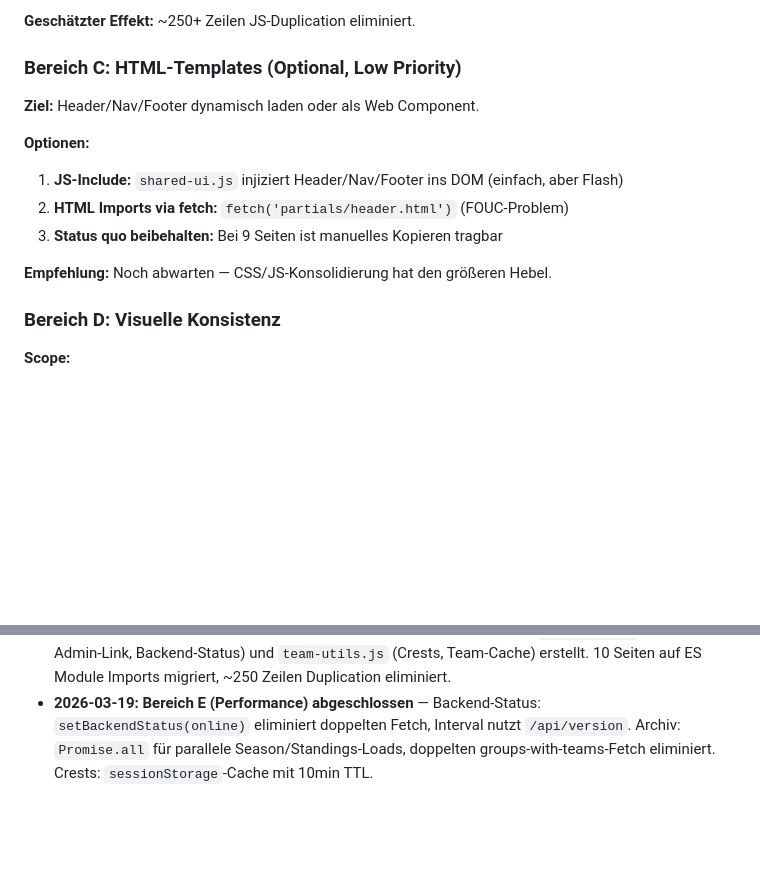
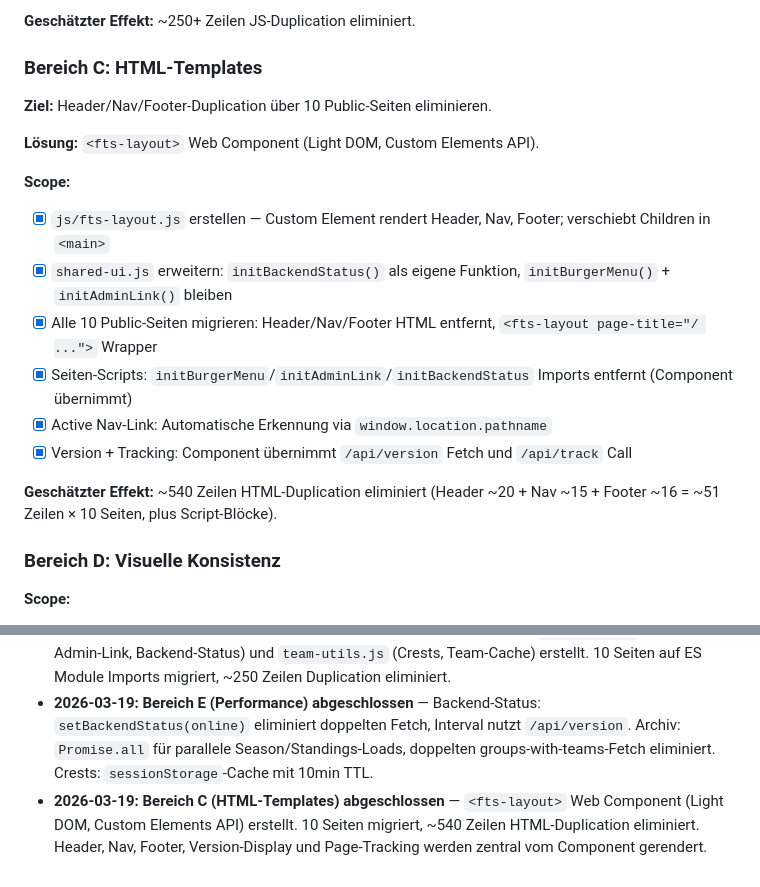
Before and after one commit to cyphrrr/Funcup-Tournament-System, a Markdown page: docs/frontend-todo.md, 2 parts joined by grey strips. Rendered like a GitHub page; blank space fills up the shorter version.

Commit message:
docs: mark Bereich C (HTML templates) as complete in frontend-todo
Co-Authored-By: Claude Opus 4.6 <noreply@anthropic.com>

```diff
--- a/docs/frontend-todo.md
+++ b/docs/frontend-todo.md
@@ -123,16 +123,21 @@ Header, Navigation und Footer sind in jeder Datei manuell kopiert:
 
 **Geschätzter Effekt:** ~250+ Zeilen JS-Duplication eliminiert.
 
-### Bereich C: HTML-Templates (Optional, Low Priority)
+### Bereich C: HTML-Templates
 
-**Ziel:** Header/Nav/Footer dynamisch laden oder als Web Component.
+**Ziel:** Header/Nav/Footer-Duplication über 10 Public-Seiten eliminieren.
 
-**Optionen:**
-1. **JS-Include:** `shared-ui.js` injiziert Header/Nav/Footer ins DOM (einfach, aber Flash)
-2. **HTML Imports via fetch:** `fetch('partials/header.html')` (FOUC-Problem)
-3. **Status quo beibehalten:** Bei 9 Seiten ist manuelles Kopieren tragbar
+**Lösung:** `<fts-layout>` Web Component (Light DOM, Custom Elements API).
 
-**Empfehlung:** Noch abwarten — CSS/JS-Konsolidierung hat den größeren Hebel.
+**Scope:**
+- [x] `js/fts-layout.js` erstellen — Custom Element rendert Header, Nav, Footer; verschiebt Children in `<main>`
+- [x] `shared-ui.js` erweitern: `initBackendStatus()` als eigene Funktion, `initBurgerMenu()` + `initAdminLink()` bleiben
+- [x] Alle 10 Public-Seiten migrieren: Header/Nav/Footer HTML entfernt, `<fts-layout page-title="/ ...">` Wrapper
+- [x] Seiten-Scripts: `initBurgerMenu`/`initAdminLink`/`initBackendStatus` Imports entfernt (Component übernimmt)
+- [x] Active Nav-Link: Automatische Erkennung via `window.location.pathname`
+- [x] Version + Tracking: Component übernimmt `/api/version` Fetch und `/api/track` Call
+
+**Geschätzter Effekt:** ~540 Zeilen HTML-Duplication eliminiert (Header ~20 + Nav ~15 + Footer ~16 = ~51 Zeilen × 10 Seiten, plus Script-Blöcke).
 
 ### Bereich D: Visuelle Konsistenz
 
@@ -183,3 +188,4 @@ Header, Navigation und Footer sind in jeder Datei manuell kopiert:
 - **2026-03-19: Bereich F (Mobile & UX) abgeschlossen** — Nav overflow-y, Tabellen overflow-x Wrapper, KO-Bracket scroll-hint Gradient, Burger touch-target 44px.
 - **2026-03-19: Bereich B (JS-Boilerplate konsolidieren) abgeschlossen** — `shared-ui.js` (Burger, Admin-Link, Backend-Status) und `team-utils.js` (Crests, Team-Cache) erstellt. 10 Seiten auf ES Module Imports migriert, ~250 Zeilen Duplication eliminiert.
 - **2026-03-19: Bereich E (Performance) abgeschlossen** — Backend-Status: `setBackendStatus(online)` eliminiert doppelten Fetch, Interval nutzt `/api/version`. Archiv: `Promise.all` für parallele Season/Standings-Loads, doppelten groups-with-teams-Fetch eliminiert. Crests: `sessionStorage`-Cache mit 10min TTL.
+- **2026-03-19: Bereich C (HTML-Templates) abgeschlossen** — `<fts-layout>` Web Component (Light DOM, Custom Elements API) erstellt. 10 Seiten migriert, ~540 Zeilen HTML-Duplication eliminiert. Header, Nav, Footer, Version-Display und Page-Tracking werden zentral vom Component gerendert.
```
